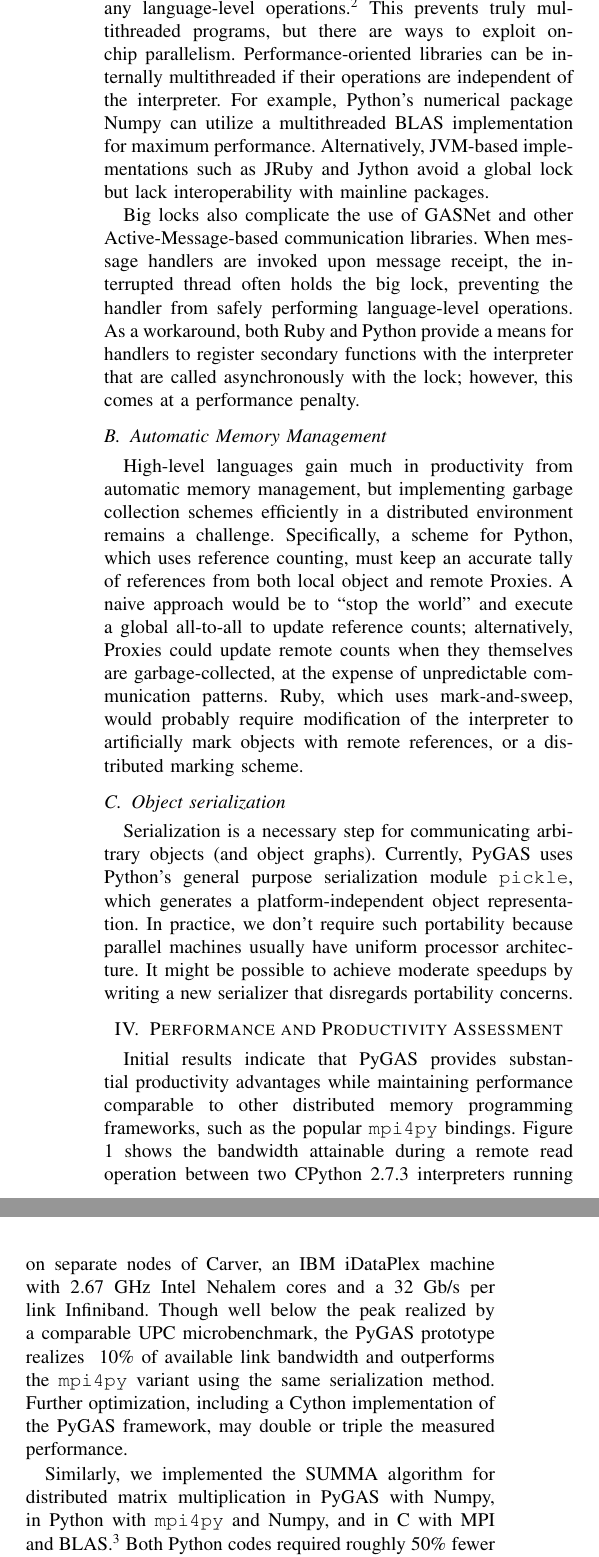
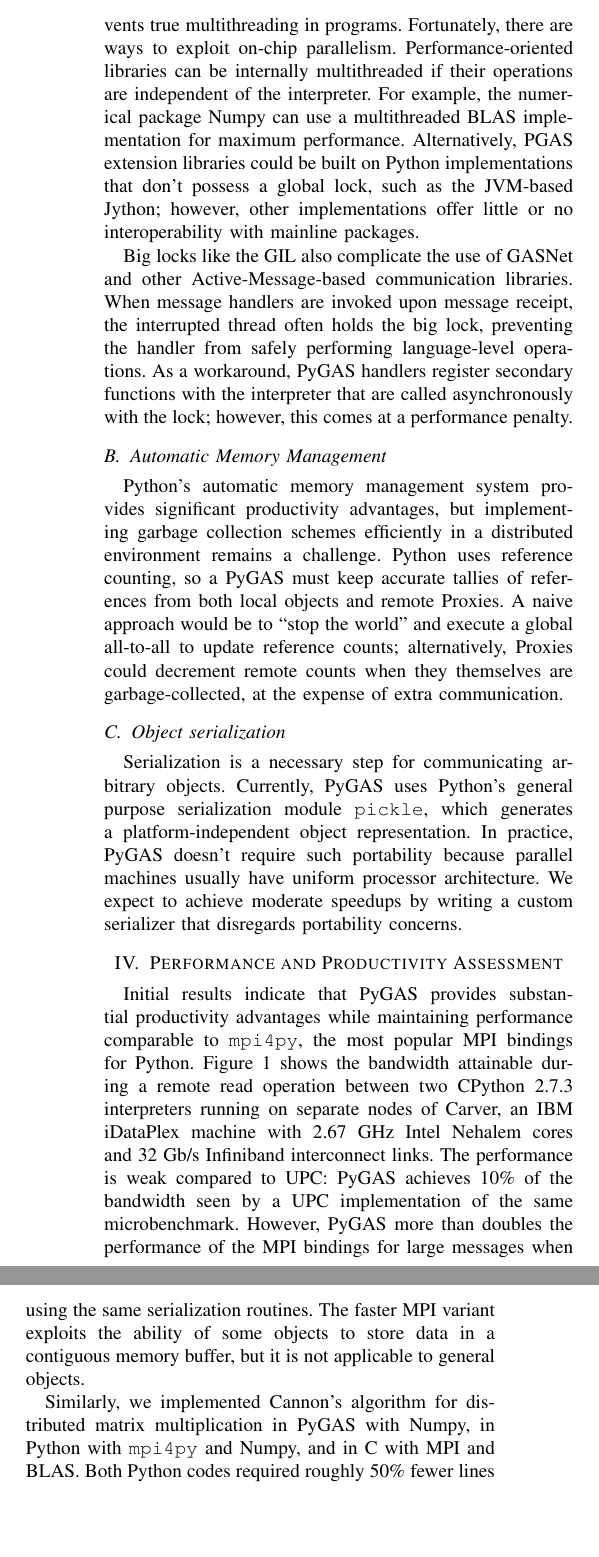
Before and after one commit to mbdriscoll/pygas, a LaTeX paper (docs/pgas12/pgas12.tex): two parts of the columns of page 2 of 3, joined at a grey line, cut at the place of the change, the shorter picture padded with empty space. Compiled offline with pdfLaTeX.

```diff
--- a/docs/pgas12/pgas12.tex
+++ b/docs/pgas12/pgas12.tex
@@ -451,5 +457,5 @@
 
 \subsection{``Big-Lock'' Interpreters}
-Many modern interpreters, including CPython and CRuby, use a ``big lock'' that must be held while performing any language-level operations.\footnote{CPython and CRuby call their locks the Global Interpreter Lock (GIL) and Global VM Lock (GVL), respectively.} This prevents truly multithreaded programs, but there are ways to exploit on-chip parallelism. Performance-oriented libraries can be internally multithreaded if their operations are independent of the interpreter. For example, Python's numerical package Numpy can utilize a multithreaded BLAS implementation for maximum performance. Alternatively, JVM-based implementations such as JRuby and Jython avoid a global lock but lack interoperability with mainline packages.
+Python's reference implementation uses a ``big lock'' that must be held while performing any language-level operations. The Global Interpreter Lock or GIL, as it's called, prevents true multithreading in programs. Fortunately, there are ways to exploit on-chip parallelism. Performance-oriented libraries can be internally multithreaded if their operations are independent of the interpreter. For example, the numerical package Numpy can use a multithreaded BLAS implementation for maximum performance. Alternatively, PGAS extension libraries could be built on Python implementations that don't possess a global lock, such as the JVM-based Jython; however, other implementations offer little or no interoperability with mainline packages.
 
-Big locks also complicate the use of GASNet and other Active-Message-based communication libraries. When message handlers are invoked upon message receipt, the interrupted thread often holds the big lock, preventing the handler from safely performing language-level operations. As a workaround, both Ruby and Python provide a means for handlers to register secondary functions with the interpreter that are called asynchronously with the lock; however, this comes at a performance penalty.
+Big locks like the GIL also complicate the use of GASNet and other Active-Message-based communication libraries. When message handlers are invoked upon message receipt, the interrupted thread often holds the big lock, preventing the handler from safely performing language-level operations. As a workaround, PyGAS handlers register secondary functions with the interpreter that are called asynchronously with the lock; however, this comes at a performance penalty.
@@ -456,26 +470,18 @@
+\label{fig_bw}
+\end{figure*}
 
 
 \subsection{Automatic Memory Management}
-High-level languages gain much in productivity from automatic memory management, but implementing garbage collection schemes efficiently in a distributed environment remains a challenge. Specifically, a scheme for Python, which uses reference counting, must keep an accurate tally of references from both local object and remote Proxies. A naive approach would be to ``stop the world'' and execute a global all-to-all to update reference counts; alternatively, Proxies could update remote counts when they themselves are garbage-collected, at the expense of unpredictable communication patterns. Ruby, which uses mark-and-sweep, would probably require modification of the interpreter to artificially mark objects with remote references, or a distributed marking scheme.
+Python's automatic memory management system provides significant productivity advantages, but implementing garbage collection schemes efficiently in a distributed environment remains a challenge. Python uses reference counting, so a PyGAS must keep accurate tallies of references from both local objects and remote Proxies. A naive approach would be to ``stop the world'' and execute a global all-to-all to update reference counts; alternatively, Proxies could decrement remote counts when they themselves are garbage-collected, at the expense of extra communication.
 
 \subsection{Object serialization}
-Serialization is a necessary step for communicating arbitrary objects (and object graphs). Currently, PyGAS uses Python's general purpose serialization module {\tt pickle}, which generates a platform-independent object representation. In practice, we don't require such portability because parallel machines usually have uniform processor architecture. It might be possible to achieve moderate speedups by writing a new serializer that disregards portability concerns.
+Serialization is a necessary step for communicating arbitrary objects. Currently, PyGAS uses Python's general purpose serialization module {\tt pickle}, which generates a platform-independent object representation. In practice, PyGAS doesn't require such portability because parallel machines usually have uniform processor architecture. We expect to achieve moderate speedups by writing a custom serializer that disregards portability concerns.
 
 
 \section{Performance and Productivity Assessment}
-Initial results indicate that PyGAS provides substantial productivity advantages while maintaining performance comparable to other distributed memory programming frameworks, such as the popular {\tt mpi4py} bindings. Figure \ref{fig_bw} shows the bandwidth attainable during a remote read operation between two CPython 2.7.3 interpreters running on separate nodes of Carver, an IBM iDataPlex machine with 2.67 GHz Intel Nehalem cores and a 32 Gb/s per link Infiniband. Though well below the peak realized by a comparable UPC microbenchmark, the PyGAS prototype realizes ~10\% of available link bandwidth and outperforms the {\tt mpi4py} variant using the same serialization method. Further optimization, including a Cython implementation of the PyGAS framework, may double or triple the measured performance.
+Initial results indicate that PyGAS provides substantial productivity advantages while maintaining performance comparable to {\tt mpi4py}, the most popular MPI bindings for Python. Figure \ref{fig_bw} shows the bandwidth attainable during a remote read operation between two CPython 2.7.3 interpreters running on separate nodes of Carver, an IBM iDataPlex machine with 2.67 GHz Intel Nehalem cores and 32 Gb/s Infiniband interconnect links. The performance is weak compared to UPC: PyGAS achieves 10\% of the bandwidth seen by a UPC implementation of the same microbenchmark. However, PyGAS more than doubles the performance of the MPI bindings for large messages when using the same serialization routines. The faster MPI variant exploits the ability of some objects to store data in a contiguous memory buffer, but it is not applicable to general objects.
 
-\begin{figure}[!t]
-\centering
-\includegraphics[width=\columnwidth]{bandwidth.pdf}
-% where an .eps filename suffix will be assumed under latex,
-% and a .pdf suffix will be assumed for pdflatex; or what has been declared
-% via \DeclareGraphicsExtensions.
-\caption{The bandwidth mean and standard deviation attained during a remote read operation. The fast {\tt mpi4py} variant uses an optimization limited to a subset of Python objects with data in a contiguous region of memory. ``AMMaxMedium" is the largest message size that can be stored in temporary network buffers; larger messages are fragmented and pipelined by the PyGAS runtime. TODO: bigger, change MPI to mpi4py.}
-\label{fig_bw}
-\end{figure}
-
-Similarly, we implemented the SUMMA algorithm for distributed matrix multiplication in PyGAS with Numpy, in Python with {\tt mpi4py} and Numpy, and in C with MPI and BLAS.\footnote{A UPC variant would require collective operations within teams, which UPC currently lacks.} Both Python codes required roughly 50\% fewer lines of code than the C+MPI variant (50 versus 110), and the code complexity was considerably reduced. All three codes exhibited roughly the same performance on four nodes of Carver, with the C variant being about 10\% faster.
+Similarly, we implemented Cannon's algorithm for distributed matrix multiplication in PyGAS with Numpy, in Python with {\tt mpi4py} and Numpy, and in C with MPI and BLAS. Both Python codes required roughly 50\% fewer lines of code than the C+MPI variant (50 versus 110), and the code complexity was considerably reduced. All three codes exhibited roughly the same performance on four nodes of Carver, with the C variant being about 10\% faster.
 
 %Wherever Times is specified, Times Roman or Times New Roman may be used. If neither is available on your system, please use the font closest in appearance to Times. Avoid using bit-mapped fonts if possible. True-Type 1 or Open Type fonts are preferred. Please embed symbol fonts, as well, for math, etc.
 
```
Also changed, not shown: docs/pgas12/bandwidth.eps (added), docs/pgas12/pgas12.tex (40 more changed lines).
